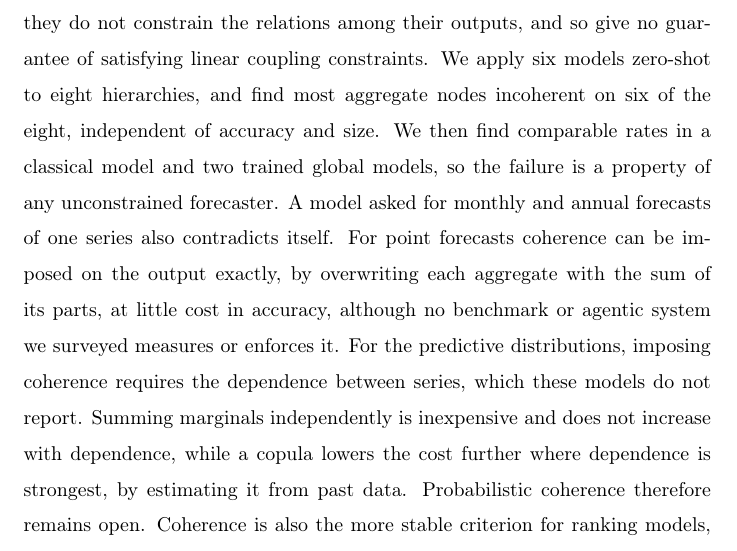
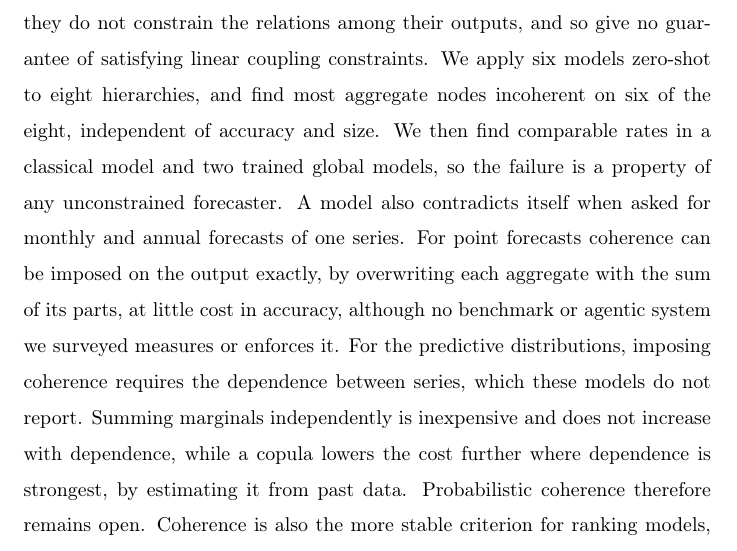
Before and after one commit to msicilia/tsfm-coherence-audit, a LaTeX paper (paper/main.tex): part of page 1 of 35, cut so that both start at the same text. Compiled offline with pdfLaTeX.

Commit message:
Abstract: main clause first in the temporal sentence

```diff
--- a/paper/main.tex
+++ b/paper/main.tex
@@ -63,8 +63,8 @@ not constrain the relations among their outputs, and so give no guarantee of sat
 linear coupling constraints. We apply six models zero-shot to eight hierarchies, and
 find most aggregate nodes incoherent on six of the eight, independent of accuracy and
 size. We then find comparable rates in a classical model and two trained global
-models, so the failure is a property of any unconstrained forecaster. A model asked
-for monthly and annual forecasts of one series also contradicts itself. For point forecasts coherence can be imposed on the output exactly, by
+models, so the failure is a property of any unconstrained forecaster. A model also
+contradicts itself when asked for monthly and annual forecasts of one series. For point forecasts coherence can be imposed on the output exactly, by
 overwriting each aggregate with the sum of its parts, at little cost in accuracy,
 although no benchmark or agentic system we surveyed measures or enforces it. For the
 predictive distributions, imposing coherence requires the dependence between series,
```
